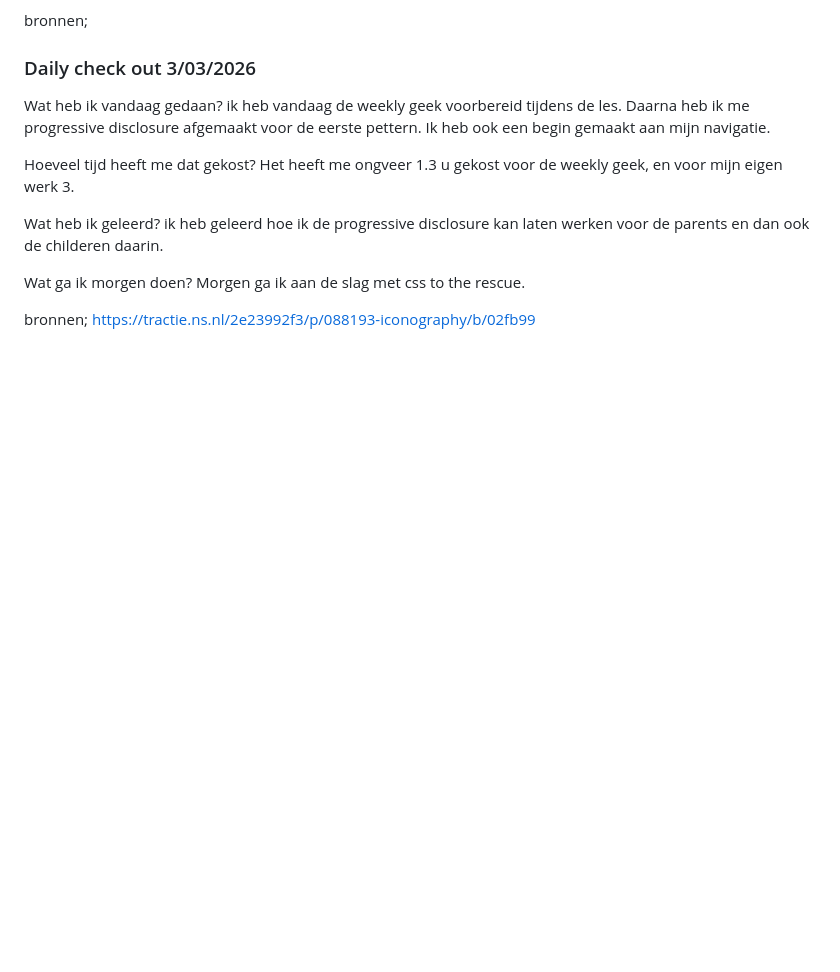
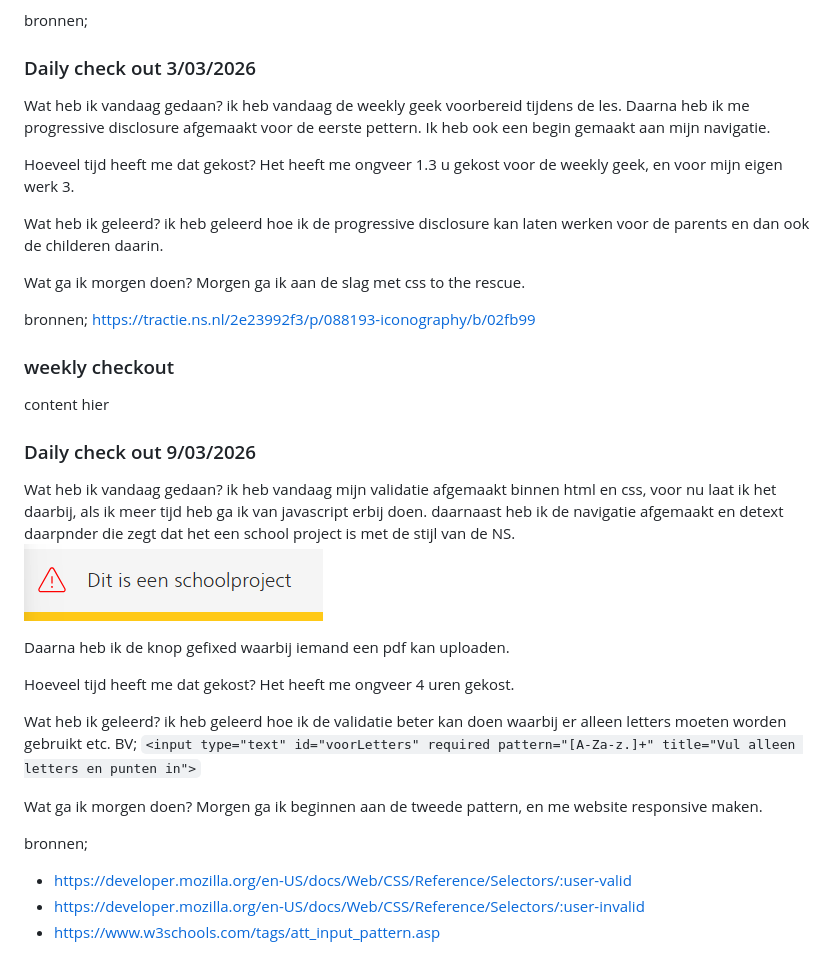
Before and after one commit to Mattdoek10/BrowserTech, a Markdown page: README.md, the part around the change. Drawn GitHub-style; pictures changed too: image.png (added); blank space fills up the shorter version.

Commit message:
validatie ed afgemaakt binnen html css

```diff
--- a/README.md
+++ b/README.md
@@ -48,3 +48,27 @@ Wat heb ik geleerd? ik heb geleerd hoe ik de progressive disclosure kan laten we
 Wat ga ik morgen doen? Morgen ga ik aan de slag met css to the rescue.
 
 bronnen; https://tractie.ns.nl/2e23992f3/p/088193-iconography/b/02fb99
+
+
+### weekly checkout
+
+content hier
+
+### Daily check out 9/03/2026
+Wat heb ik vandaag gedaan?
+ik heb vandaag mijn validatie afgemaakt binnen html en css, voor nu laat ik het daarbij, als ik meer tijd heb ga ik van javascript erbij doen. daarnaast heb ik de navigatie afgemaakt en detext daarpnder die zegt dat het een school project is met de stijl van de NS.
+![alt text](image.png)
+
+Daarna heb ik de knop gefixed waarbij iemand een pdf kan uploaden.
+
+Hoeveel tijd heeft me dat gekost? Het heeft me ongveer 4 uren gekost.
+
+Wat heb ik geleerd? ik heb geleerd hoe ik de validatie beter kan doen waarbij er alleen letters moeten worden gebruikt etc. BV;
+`<input type="text" id="voorLetters" required pattern="[A-Za-z.]+" title="Vul alleen letters en punten in">`
+
+Wat ga ik morgen doen? Morgen ga ik beginnen aan de tweede pattern, en me website responsive maken.
+
+bronnen;
+- https://developer.mozilla.org/en-US/docs/Web/CSS/Reference/Selectors/:user-valid
+- https://developer.mozilla.org/en-US/docs/Web/CSS/Reference/Selectors/:user-invalid
+- https://www.w3schools.com/tags/att_input_pattern.asp
```
Also changed, not shown: 2 other files.
